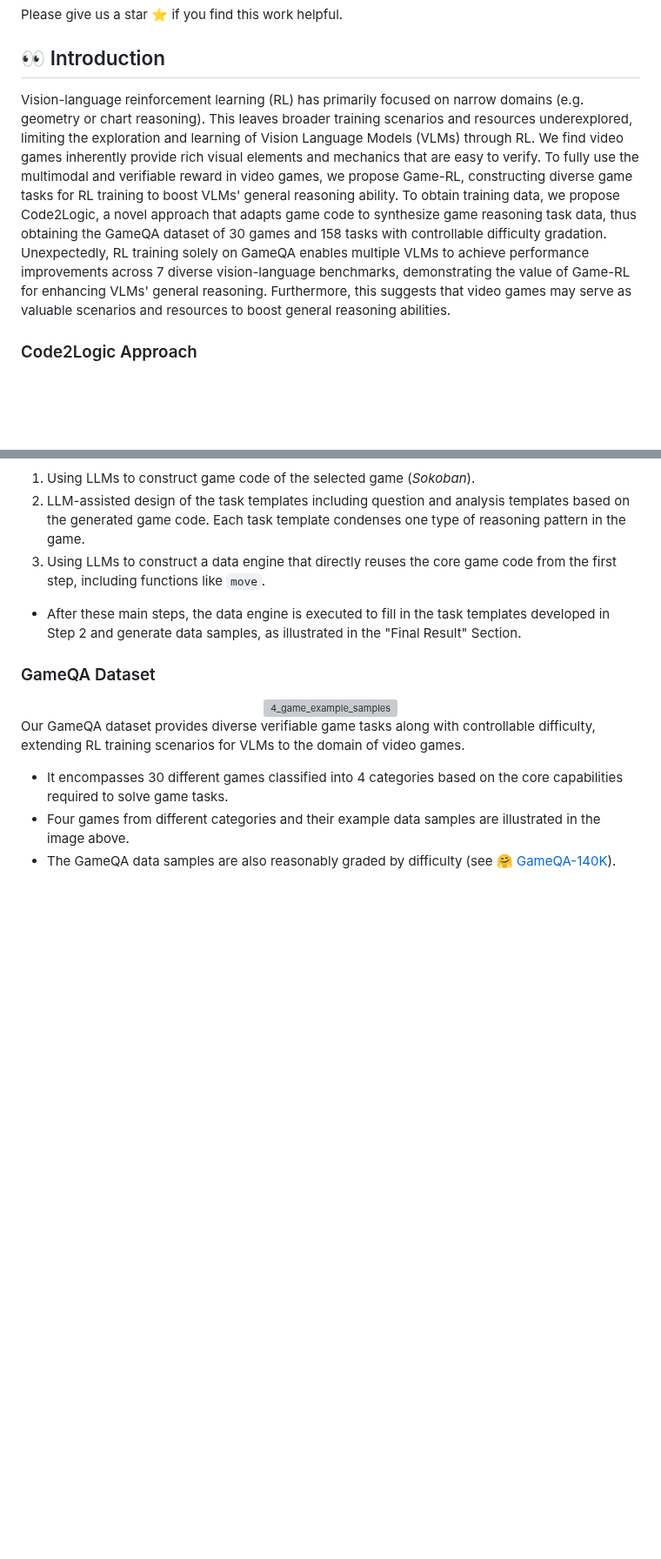
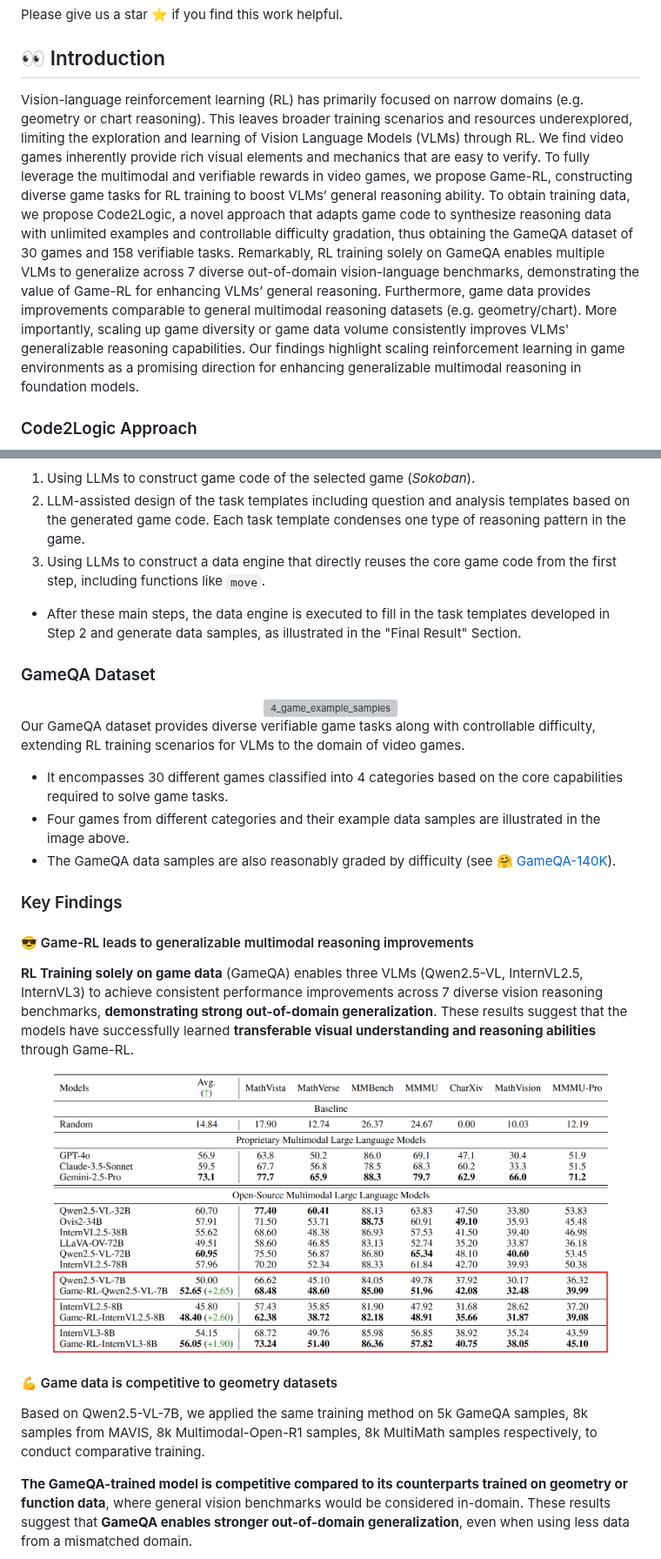
Before and after one commit to tongjingqi/Game-RL, a Markdown page: README.md, 2 parts joined by grey strips. Shown at 87% size. Drawn GitHub-style; pictures changed too: assets/evaluation_results_on_general_vision_benchmarks.png; blank space fills up the shorter version; grey boxes are pictures that could not be loaded.

```diff
--- a/README.md
+++ b/README.md
@@ -24,7 +24,7 @@ Please give us a star ⭐ if you find this work helpful.
 
 ## 👀 Introduction
 
-Vision-language reinforcement learning (RL) has primarily focused on narrow domains (e.g. geometry or chart reasoning). This leaves broader training scenarios and resources underexplored, limiting the exploration and learning of Vision Language Models (VLMs) through RL. We find video games inherently provide rich visual elements and mechanics that are easy to verify. To fully use the multimodal and verifiable reward in video games, we propose Game-RL, constructing diverse game tasks for RL training to boost VLMs' general reasoning ability. To obtain training data, we propose Code2Logic, a novel approach that adapts game code to synthesize game reasoning task data, thus obtaining the GameQA dataset of 30 games and 158 tasks with controllable difficulty gradation. Unexpectedly, RL training solely on GameQA enables multiple VLMs to achieve performance improvements across 7 diverse vision-language benchmarks, demonstrating the value of Game-RL for enhancing VLMs' general reasoning. Furthermore, this suggests that video games may serve as valuable scenarios and resources to boost general reasoning abilities.
+Vision-language reinforcement learning (RL) has primarily focused on narrow domains (e.g. geometry or chart reasoning). This leaves broader training scenarios and resources underexplored, limiting the exploration and learning of Vision Language Models (VLMs) through RL. We find video games inherently provide rich visual elements and mechanics that are easy to verify. To fully leverage the multimodal and verifiable rewards in video games, we propose Game-RL, constructing diverse game tasks for RL training to boost VLMs’ general reasoning ability. To obtain training data, we propose Code2Logic, a novel approach that adapts game code to synthesize reasoning data with unlimited examples and controllable difficulty gradation, thus obtaining the GameQA dataset of 30 games and 158 verifiable tasks. Remarkably, RL training solely on GameQA enables multiple VLMs to generalize across 7 diverse out-of-domain vision-language benchmarks, demonstrating the value of Game-RL for enhancing VLMs’ general reasoning. Furthermore, game data provides improvements comparable to general multimodal reasoning datasets (e.g. geometry/chart). More importantly, scaling up game diversity or game data volume consistently improves VLMs' generalizable reasoning capabilities. Our findings highlight scaling reinforcement learning in game environments as a promising direction for enhancing generalizable multimodal reasoning in foundation models.
 
 ### Code2Logic Approach
 
@@ -44,3 +44,18 @@ Our GameQA dataset provides diverse verifiable game tasks along with controllabl
 * It encompasses 30 different games classified into 4 categories based on the core capabilities required to solve game tasks.
 * Four games from different categories and their example data samples are illustrated in the image above.
 * The GameQA data samples are also reasonably graded by difficulty (see [🤗 GameQA-140K](https://huggingface.co/datasets/Gabriel166/GameQA-140K)).
+
+### Key Findings
+
+#### 😎 Game-RL leads to generalizable multimodal reasoning improvements
+
+**RL Training solely on game data** (GameQA) enables three VLMs (Qwen2.5-VL, InternVL2.5, InternVL3) to achieve consistent performance improvements across 7 diverse vision reasoning benchmarks, **demonstrating strong out-of-domain generalization**. These results suggest that the models have successfully learned **transferable visual understanding and reasoning abilities** through Game-RL.
+
+<div align=center><img src="./assets/evaluation_results_on_general_vision_benchmarks.png" alt="evaluation_results_on_general_vision_benchmarks" width="90%" /></div>
+
+#### 💪 Game data is competitive to geometry datasets
+
+Based on Qwen2.5-VL-7B, we applied the same training method on 5k GameQA samples, 8k samples from MAVIS, 8k Multimodal-Open-R1 samples, 8k MultiMath samples respectively, to conduct comparative training.
+
+ **The GameQA-trained model is competitive compared to its counterparts trained on geometry or function data**, where general vision benchmarks would be considered in-domain. These results suggest that **GameQA enables stronger out-of-domain generalization**, even when using less data from a mismatched domain.
+
```
Also changed, not shown: other parts of README.md (+14 -3 lines), assets/GameQA_generalizes_better.png, assets/Scaling_Effect_data_volume.png (added), assets/Scaling_Effect_game_diversity.png (added).
